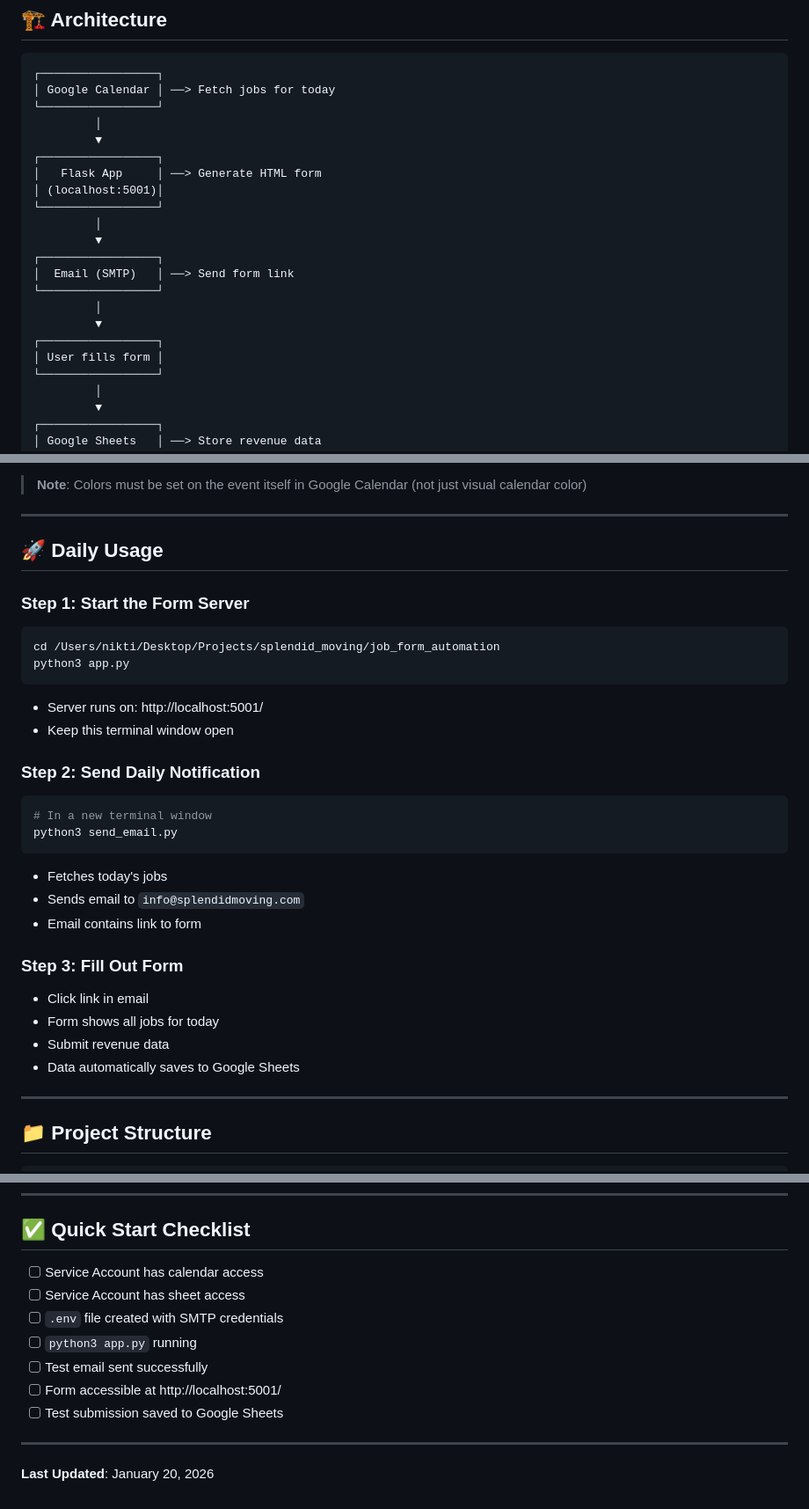
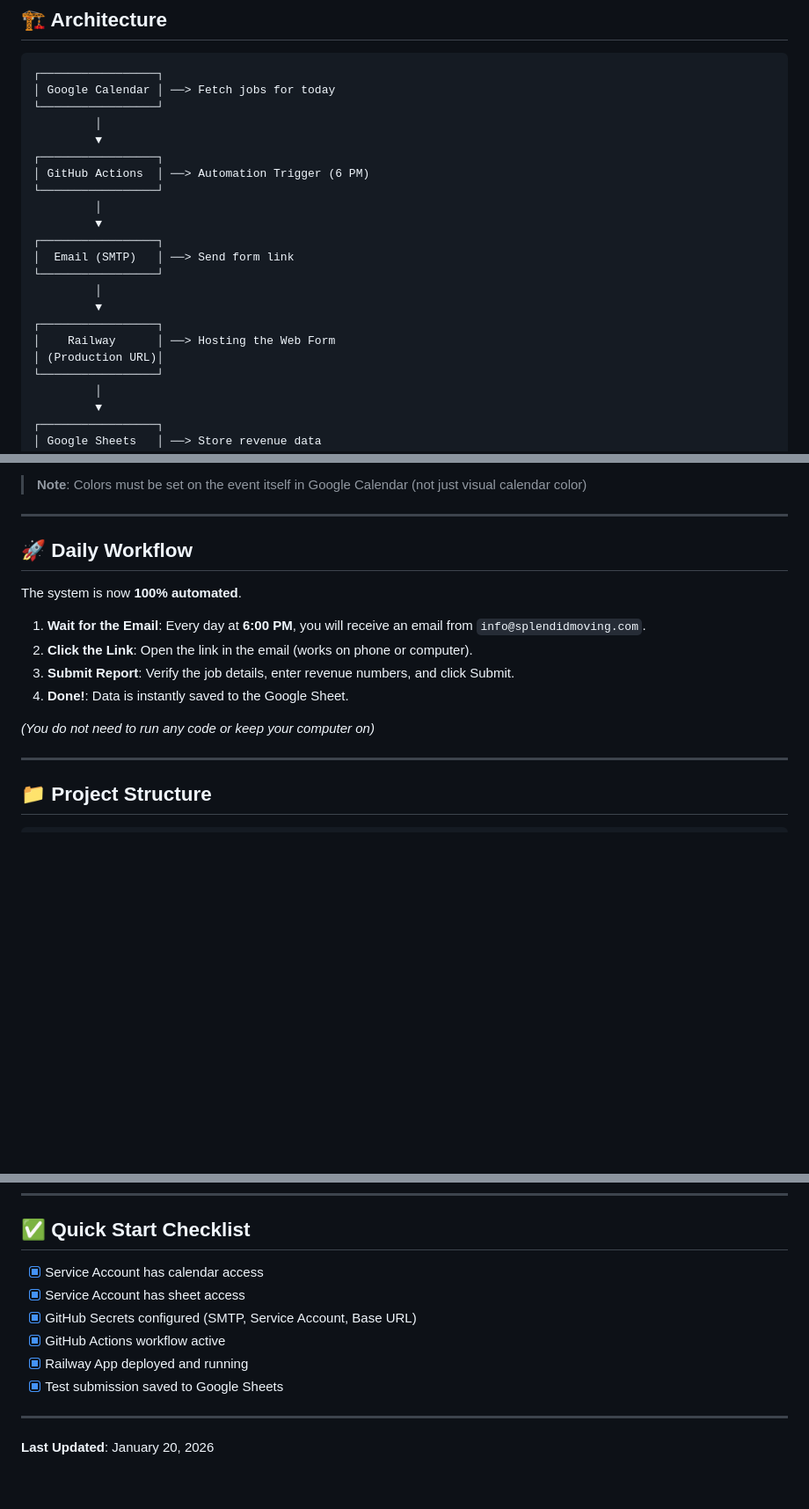
Before and after one commit to Splendid-Moving/job-revenue-tracker, a Markdown page: README.md, 3 parts joined by grey strips. Shown at 88% size. GitHub-like rendering; blank space fills up the shorter version.

Commit message:
Update README: Remove localhost refs, add Railway+GitHub architecture

````diff
--- a/README.md
+++ b/README.md
@@ -24,8 +24,7 @@ This system automates the daily workflow of tracking revenue for moving jobs:
          │
          ▼
 ┌─────────────────┐
-│   Flask App     │ ──> Generate HTML form
-│ (localhost:5001)│
+│ GitHub Actions  │ ──> Automation Trigger (6 PM)
 └─────────────────┘
          │
          ▼
@@ -35,7 +34,8 @@ This system automates the daily workflow of tracking revenue for moving jobs:
          │
          ▼
 ┌─────────────────┐
-│ User fills form │
+│    Railway      │ ──> Hosting the Web Form
+│ (Production URL)│
 └─────────────────┘
          │
          ▼
@@ -87,30 +87,16 @@ This system automates the daily workflow of tracking revenue for moving jobs:
 
 ---
 
-## 🚀 Daily Usage
+## 🚀 Daily Workflow
 
-### Step 1: Start the Form Server
-```bash
-cd /Users/nikti/Desktop/Projects/splendid_moving/job_form_automation
-python3 app.py
-```
-- Server runs on: http://localhost:5001/
-- Keep this terminal window open
+The system is now **100% automated**.
 
-### Step 2: Send Daily Notification
-```bash
-# In a new terminal window
-python3 send_email.py
-```
-- Fetches today's jobs
-- Sends email to `info@splendidmoving.com`
-- Email contains link to form
+1. **Wait for the Email**: Every day at **6:00 PM**, you will receive an email from `info@splendidmoving.com`.
+2. **Click the Link**: Open the link in the email (works on phone or computer).
+3. **Submit Report**: Verify the job details, enter revenue numbers, and click Submit.
+4. **Done!**: Data is instantly saved to the Google Sheet.
 
-### Step 3: Fill Out Form
-- Click link in email
-- Form shows all jobs for today
-- Submit revenue data
-- Data automatically saves to Google Sheets
+*(You do not need to run any code or keep your computer on)*
 
 ---
 
@@ -294,13 +280,12 @@ Edit `send_email.py` - modify `html_body` variable
 
 ## ✅ Quick Start Checklist
 
-- [ ] Service Account has calendar access
-- [ ] Service Account has sheet access
-- [ ] `.env` file created with SMTP credentials
-- [ ] `python3 app.py` running
-- [ ] Test email sent successfully
-- [ ] Form accessible at http://localhost:5001/
-- [ ] Test submission saved to Google Sheets
+- [x] Service Account has calendar access
+- [x] Service Account has sheet access
+- [x] GitHub Secrets configured (SMTP, Service Account, Base URL)
+- [x] GitHub Actions workflow active
+- [x] Railway App deployed and running
+- [x] Test submission saved to Google Sheets
 
 ---
 
````
